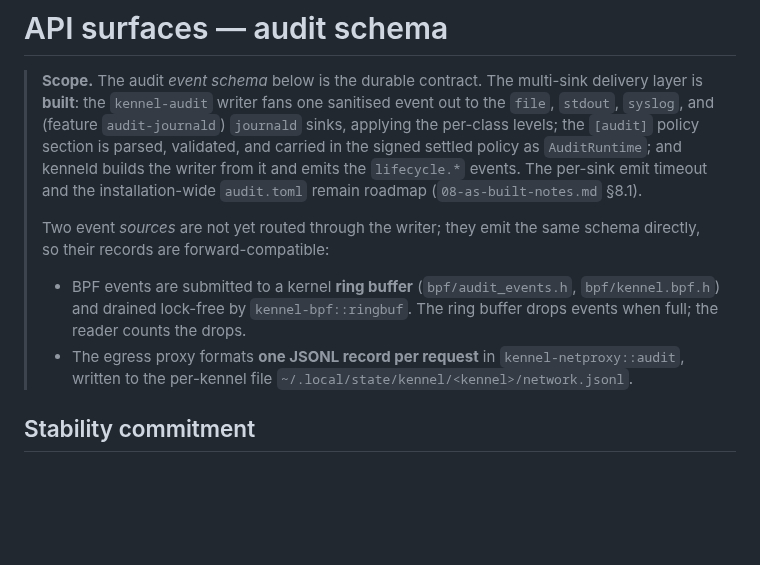
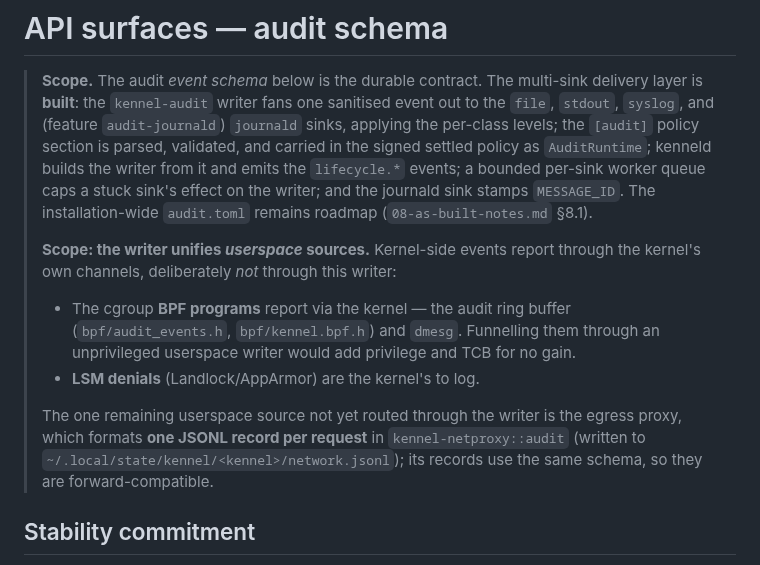
Before and after one commit to projectkennel/projectkennel, a Markdown page: docs/architecture/02-3-audit-schema.md, the part around the change. Drawn GitHub-style; blank space fills up the shorter version.

```diff
--- a/docs/architecture/02-3-audit-schema.md
+++ b/docs/architecture/02-3-audit-schema.md
@@ -5,19 +5,23 @@
 > sanitised event out to the `file`, `stdout`, `syslog`, and (feature
 > `audit-journald`) `journald` sinks, applying the per-class levels; the `[audit]`
 > policy section is parsed, validated, and carried in the signed settled policy as
-> `AuditRuntime`; and kenneld builds the writer from it and emits the `lifecycle.*`
-> events. The per-sink emit timeout and the installation-wide `audit.toml` remain
-> roadmap (`08-as-built-notes.md` §8.1).
+> `AuditRuntime`; kenneld builds the writer from it and emits the `lifecycle.*`
+> events; a bounded per-sink worker queue caps a stuck sink's effect on the writer;
+> and the journald sink stamps `MESSAGE_ID`. The installation-wide `audit.toml`
+> remains roadmap (`08-as-built-notes.md` §8.1).
 >
-> Two event *sources* are not yet routed through the writer; they emit the same
-> schema directly, so their records are forward-compatible:
+> **Scope: the writer unifies *userspace* sources.** Kernel-side events report
+> through the kernel's own channels, deliberately *not* through this writer:
 >
-> - BPF events are submitted to a kernel **ring buffer** (`bpf/audit_events.h`,
->   `bpf/kennel.bpf.h`) and drained lock-free by `kennel-bpf::ringbuf`. The ring
->   buffer drops events when full; the reader counts the drops.
-> - The egress proxy formats **one JSONL record per request** in
->   `kennel-netproxy::audit`, written to the per-kennel file
->   `~/.local/state/kennel/<kennel>/network.jsonl`.
+> - The cgroup **BPF programs** report via the kernel — the audit ring buffer
+>   (`bpf/audit_events.h`, `bpf/kennel.bpf.h`) and `dmesg`. Funnelling them through
+>   an unprivileged userspace writer would add privilege and TCB for no gain.
+> - **LSM denials** (Landlock/AppArmor) are the kernel's to log.
+>
+> The one remaining userspace source not yet routed through the writer is the
+> egress proxy, which formats **one JSONL record per request** in
+> `kennel-netproxy::audit` (written to `~/.local/state/kennel/<kennel>/network.jsonl`);
+> its records use the same schema, so they are forward-compatible.
 
 ## Stability commitment
 
```
Also changed, not shown: README.md (+1 -1 lines), docs/architecture/08-as-built-notes.md (+14 -8 lines).
